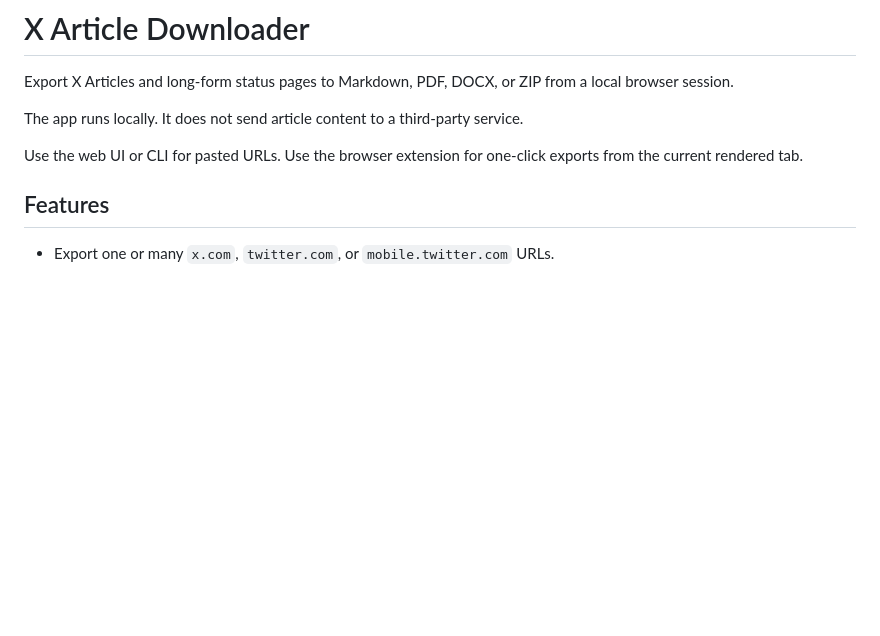
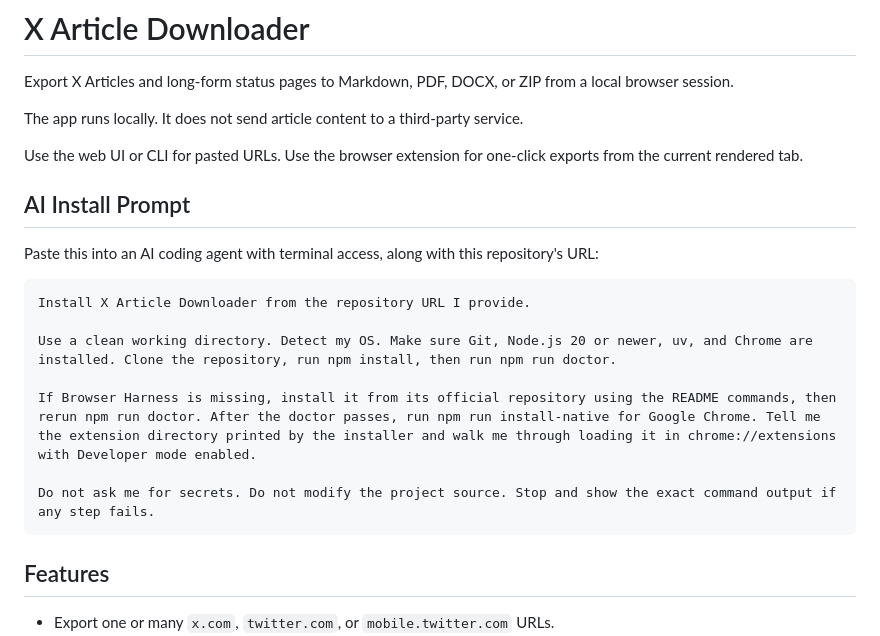
Before and after one commit to AdityaVG13/TwitterArticles, a Markdown page: README.md, the part around the change. Drawn GitHub-style; blank space fills up the shorter version.

Commit message:
docs: add ai install prompt

````diff
--- a/README.md
+++ b/README.md
@@ -5,6 +5,20 @@ Export X Articles and long-form status pages to Markdown, PDF, DOCX, or ZIP from
 The app runs locally. It does not send article content to a third-party service.
 
 Use the web UI or CLI for pasted URLs. Use the browser extension for one-click exports from the current rendered tab.
+
+## AI Install Prompt
+
+Paste this into an AI coding agent with terminal access, along with this repository's URL:
+
+```text
+Install X Article Downloader from the repository URL I provide.
+
+Use a clean working directory. Detect my OS. Make sure Git, Node.js 20 or newer, uv, and Chrome are installed. Clone the repository, run npm install, then run npm run doctor.
+
+If Browser Harness is missing, install it from its official repository using the README commands, then rerun npm run doctor. After the doctor passes, run npm run install-native for Google Chrome. Tell me the extension directory printed by the installer and walk me through loading it in chrome://extensions with Developer mode enabled.
+
+Do not ask me for secrets. Do not modify the project source. Stop and show the exact command output if any step fails.
+```
 
 ## Features
 
````
